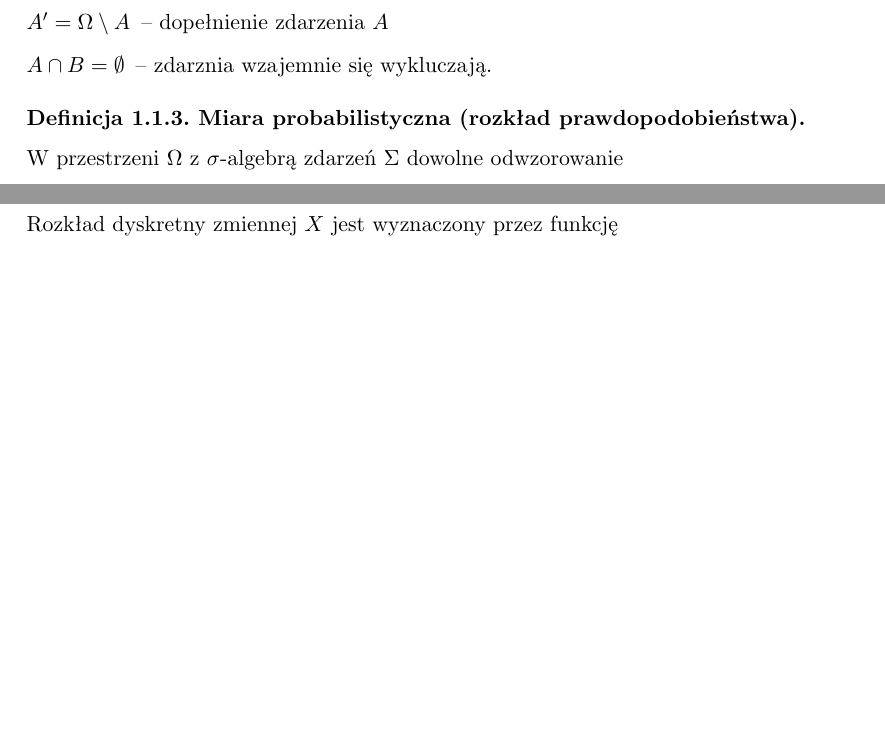
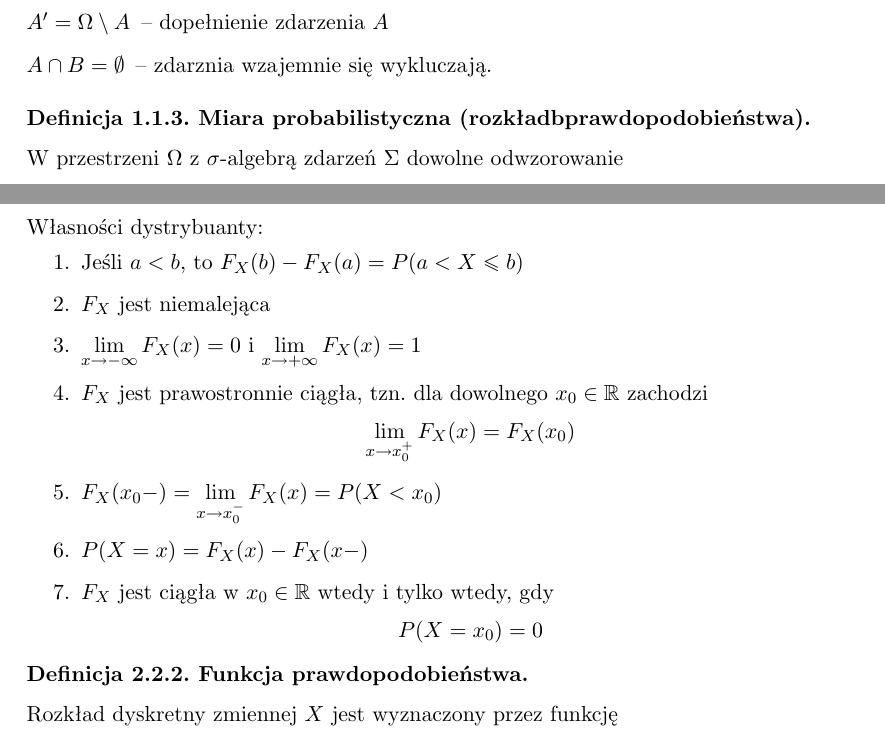
Before and after one commit to mpodmokly/notes, a LaTeX document (statystyka.tex): two parts of pages 2 and 6 of 6 before the commit and two parts of pages 2 and 6 of 7 after it, joined at a grey line, cut so that both start at the same text, the shorter picture padded with empty space. Compiled offline with pdfLaTeX.

Commit message:
CDF properties

```diff
--- a/statystyka.tex
+++ b/statystyka.tex
@@ -101,8 +101,7 @@
         \item[$A \cap B= \emptyset$] -- zdarznia wzajemnie się
             wykluczają.
     \end{description}
-    \begin{definition}[Miara probabilistyczna (rozkład
-        prawdopodobieństwa)]
+    \begin{definition}[Miara probabilistyczna (rozkładbprawdopodobieństwa)]
         W przestrzeni $\Omega$ z $\sigma$-algebrą zdarzeń $\Sigma$
         dowolne odwzorowanie
         \[
@@ -286,6 +285,26 @@
             F_X(x)=P(X \leq x)=P_X((-\infty,x])
         \]
     \end{definition}
+    \noindent
+    Własności dystrybuanty:
+    \begin{enumerate}
+        \item Jeśli $a<b$, to $F_X(b)-F_X(a)=P(a<X \leq b)$
+        \item $F_X$ jest niemalejąca
+        \item $\lim\limits_{x \to -\infty}F_X(x)=0$
+            i $\lim\limits_{x \to +\infty}F_X(x)=1$
+        \item $F_X$ jest prawostronnie ciągła, tzn. dla dowolnego
+            $x_0 \in \mathbb{R}$ zachodzi
+            \[
+                \lim_{x \to x_0^+}F_X(x)=F_X(x_0)
+            \]
+        \item $F_X(x_0-)=\lim\limits_{x \to x_0^-}F_X(x)=P(X<x_0)$
+        \item $P(X=x)=F_X(x)-F_X(x-)$
+        \item $F_X$ jest ciągła w $x_0 \in \mathbb{R}$ wtedy i tylko
+            wtedy, gdy
+            \[
+                P(X=x_0)=0
+            \]
+    \end{enumerate}
     \begin{definition}[Funkcja prawdopodobieństwa]
         Rozkład dyskretny zmiennej $X$ jest wyznaczony przez funkcję
         \[
```
Also changed, not shown: statystyka.pdf.
